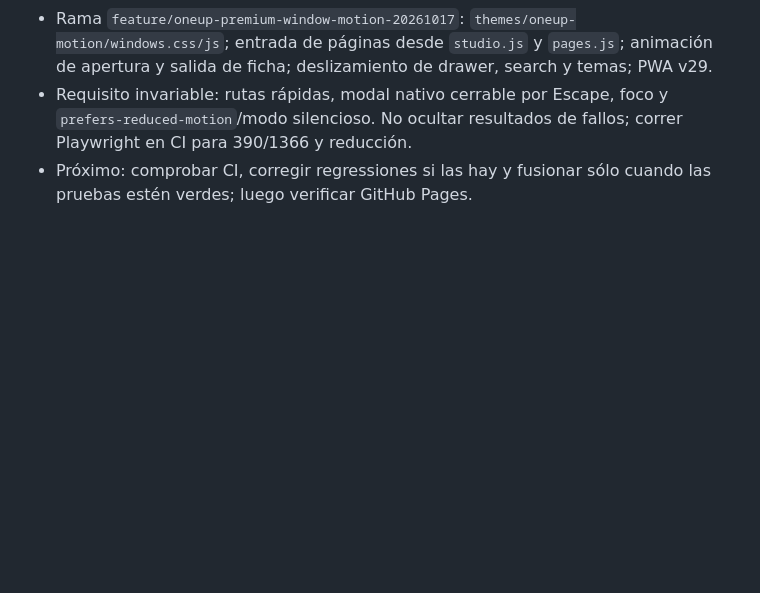
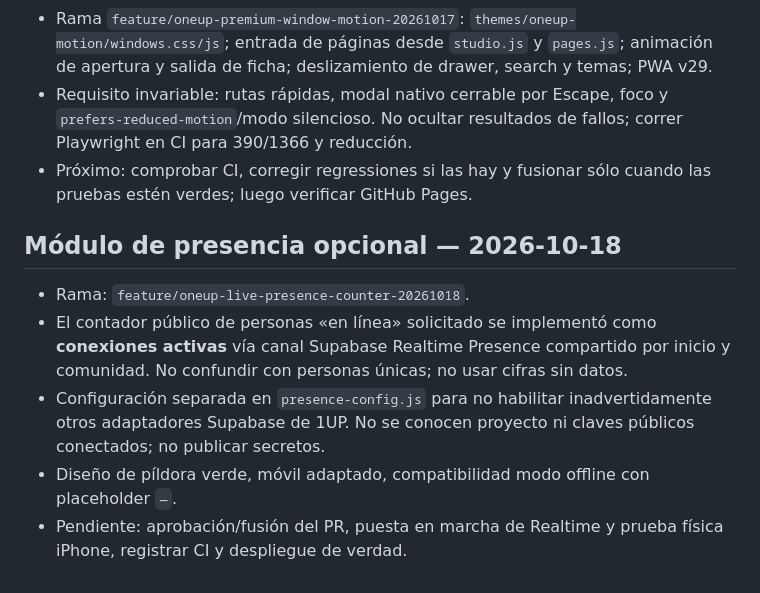
Before and after one commit to H4CKLABORATORY/1UP-ANIME, a Markdown page: docs/OMEGA_MEMORY.md, the part around the change. Drawn GitHub-style; blank space fills up the shorter version.

Commit message:
docs(presence): record scope, configuration and verification status

```diff
--- a/docs/OMEGA_MEMORY.md
+++ b/docs/OMEGA_MEMORY.md
@@ -60,3 +60,11 @@ Excluir secretos, datos personales irrelevantes, suposiciones no etiquetadas, pr
 - Rama `feature/oneup-premium-window-motion-20261017`: `themes/oneup-motion/windows.css/js`; entrada de páginas desde `studio.js` y `pages.js`; animación de apertura y salida de ficha; deslizamiento de drawer, search y temas; PWA v29.
 - Requisito invariable: rutas rápidas, modal nativo cerrable por Escape, foco y `prefers-reduced-motion`/modo silencioso. No ocultar resultados de fallos; correr Playwright en CI para 390/1366 y reducción.
 - Próximo: comprobar CI, corregir regressiones si las hay y fusionar sólo cuando las pruebas estén verdes; luego verificar GitHub Pages.
+
+
+## Módulo de presencia opcional — 2026-10-18
+- Rama: `feature/oneup-live-presence-counter-20261018`.
+- El contador público de personas «en línea» solicitado se implementó como **conexiones activas** vía canal Supabase Realtime Presence compartido por inicio y comunidad. No confundir con personas únicas; no usar cifras sin datos.
+- Configuración separada en `presence-config.js` para no habilitar inadvertidamente otros adaptadores Supabase de 1UP. No se conocen proyecto ni claves públicos conectados; no publicar secretos.
+- Diseño de píldora verde, móvil adaptado, compatibilidad modo offline con placeholder `—`.
+- Pendiente: aprobación/fusión del PR, puesta en marcha de Realtime y prueba física iPhone, registrar CI y despliegue de verdad.
```
